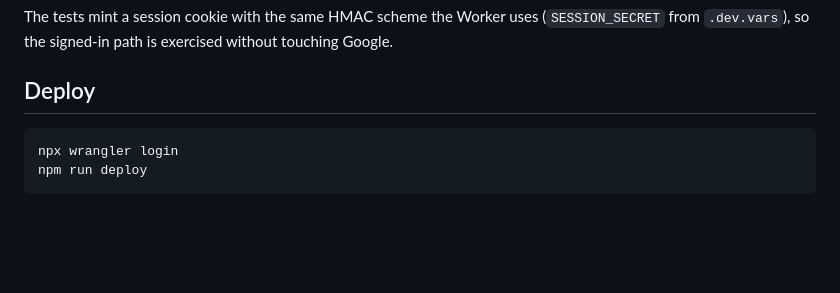
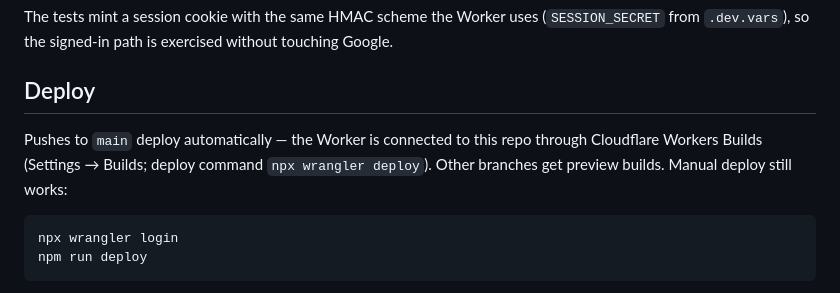
Before and after one commit to SebsGooey/splitty, a Markdown page: README.md, the part around the change. Drawn GitHub-style; blank space fills up the shorter version.

Commit message:
README: main auto-deploys via Workers Builds
Co-Authored-By: Claude Fable 5.1 <noreply@anthropic.com>
Claude-Session: https://claude.ai/code/session_0158ZoayBuBHoXxYr5gFvxzt

````diff
--- a/README.md
+++ b/README.md
@@ -46,6 +46,8 @@ The tests mint a session cookie with the same HMAC scheme the Worker uses (`SESS
 
 ## Deploy
 
+Pushes to `main` deploy automatically — the Worker is connected to this repo through Cloudflare Workers Builds (Settings → Builds; deploy command `npx wrangler deploy`). Other branches get preview builds. Manual deploy still works:
+
 ```bash
 npx wrangler login
 npm run deploy
````
